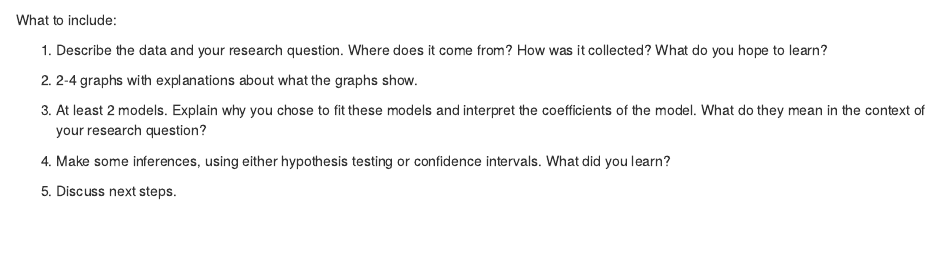
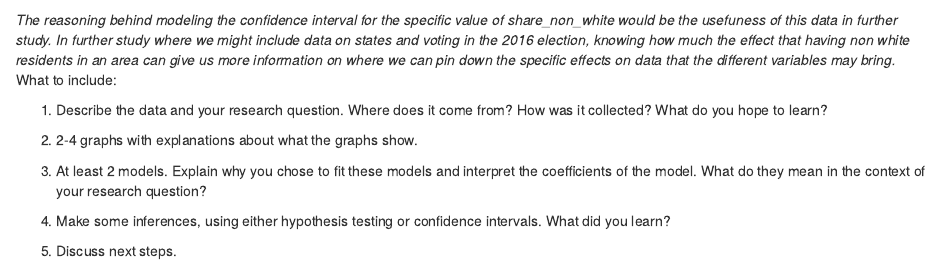
Before and after one commit to ZachLim117/Stat_155_Group_Project, an R Markdown document (Group_Project_RMD.Rmd): the page in a window 1100 px wide, from 2650 px down. Rendered offline with R 4.5, knitr and Pandoc, with nearby package versions; some code elsewhere in the file could not run offline.

Commit message:
Explaination on why confidence interval used.

````diff
--- a/Group_Project_RMD.Rmd
+++ b/Group_Project_RMD.Rmd
@@ -107,7 +107,7 @@ whiteHate_200times %>%
   geom_vline(xintercept = -1.55638	, color = "red") +
   geom_vline(xintercept = c(-3.906765, 0.7940049), color = "turquoise")
 ```
-
+_The reasoning behind modeling the confidence interval for the specific value of share_non_white would be the usefuness of this data in further study. In further study where we might include data on states and voting in the 2016 election, knowing how much the effect that having non white residents in an area can give us more information on where we can pin down the specific effects on data that the different variables may bring._
 What to include:
 
 (@) Describe the data and your research question. Where does it come from? How was it collected? What do you hope to learn?
````
